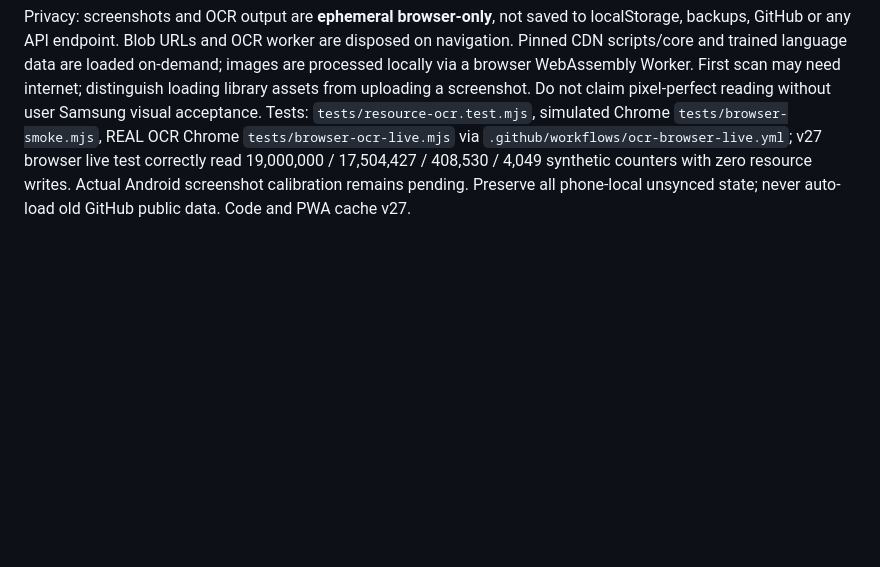
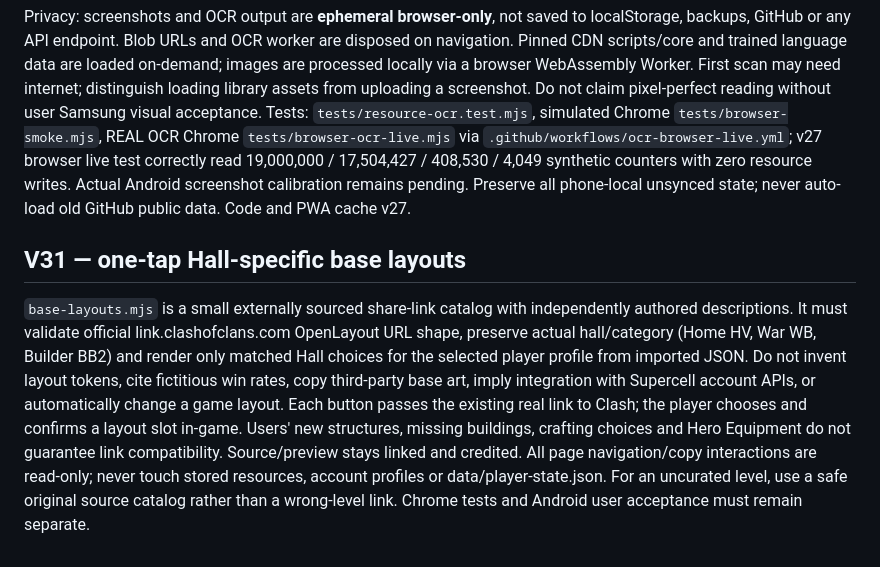
Before and after one commit to auxz2jz/Slot-22, a Markdown page: AGENTS.md, the part around the change. GitHub-like rendering; blank space fills up the shorter version.

Commit message:
S22-111 checkpoint: document Base Layouts link safety, scope and Android acceptance

```diff
--- a/AGENTS.md
+++ b/AGENTS.md
@@ -61,3 +61,7 @@ Primary Overview is compact command-center.mjs: manually saved resources, seven
 User wants to take a normal Clash of Clans screenshot on Samsung Android, then read the Home Gold/Elixir/Dark/Gems or Builder Gold/Builder Elixir/Gems right-hand HUD numbers without typing every balance. This is **NOT** a game JSON field; do not invent any live resources from an imported snapshot. App implementation: `resource-ocr.mjs` strict numeric parsing and candidate proposals, `resource-scan.mjs` local file/canvas crop + lazy-loaded, pinned Tesseract.js v5.1.1 WASM OCR. Keep two-village screenshot selection, top-right/right-half/whole presets, optional contrast, editable review controls and visible Account context. On incomplete/conflicting detection do NOT infer missing values by shifted order. Rounded K/M/B requires explicit acceptance and is never represented as confirmed exact. Gems in both screenshots are same currency, conflicting checked values block save. Never write on file open/OCR/screen render. ONLY user-checked amounts are saved to the current profile after the user taps Save checked balances; no other balance, item, roadmap, season pass, assistant, account, repo file or Clash game action changes. Uncheck saved selections so later scans cannot repeat stale values.
 
 Privacy: screenshots and OCR output are **ephemeral browser-only**, not saved to localStorage, backups, GitHub or any API endpoint. Blob URLs and OCR worker are disposed on navigation. Pinned CDN scripts/core and trained language data are loaded on-demand; images are processed locally via a browser WebAssembly Worker. First scan may need internet; distinguish loading library assets from uploading a screenshot. Do not claim pixel-perfect reading without user Samsung visual acceptance. Tests: `tests/resource-ocr.test.mjs`, simulated Chrome `tests/browser-smoke.mjs`, REAL OCR Chrome `tests/browser-ocr-live.mjs` via `.github/workflows/ocr-browser-live.yml`; v27 browser live test correctly read 19,000,000 / 17,504,427 / 408,530 / 4,049 synthetic counters with zero resource writes. Actual Android screenshot calibration remains pending. Preserve all phone-local unsynced state; never auto-load old GitHub public data. Code and PWA cache v27.
+
+
+## V31 — one-tap Hall-specific base layouts
+`base-layouts.mjs` is a small externally sourced share-link catalog with independently authored descriptions. It must validate official link.clashofclans.com OpenLayout URL shape, preserve actual hall/category (Home HV, War WB, Builder BB2) and render only matched Hall choices for the selected player profile from imported JSON. Do not invent layout tokens, cite fictitious win rates, copy third-party base art, imply integration with Supercell account APIs, or automatically change a game layout. Each button passes the existing real link to Clash; the player chooses and confirms a layout slot in-game. Users' new structures, missing buildings, crafting choices and Hero Equipment do not guarantee link compatibility. Source/preview stays linked and credited. All page navigation/copy interactions are read-only; never touch stored resources, account profiles or data/player-state.json. For an uncurated level, use a safe original source catalog rather than a wrong-level link. Chrome tests and Android user acceptance must remain separate.
```
